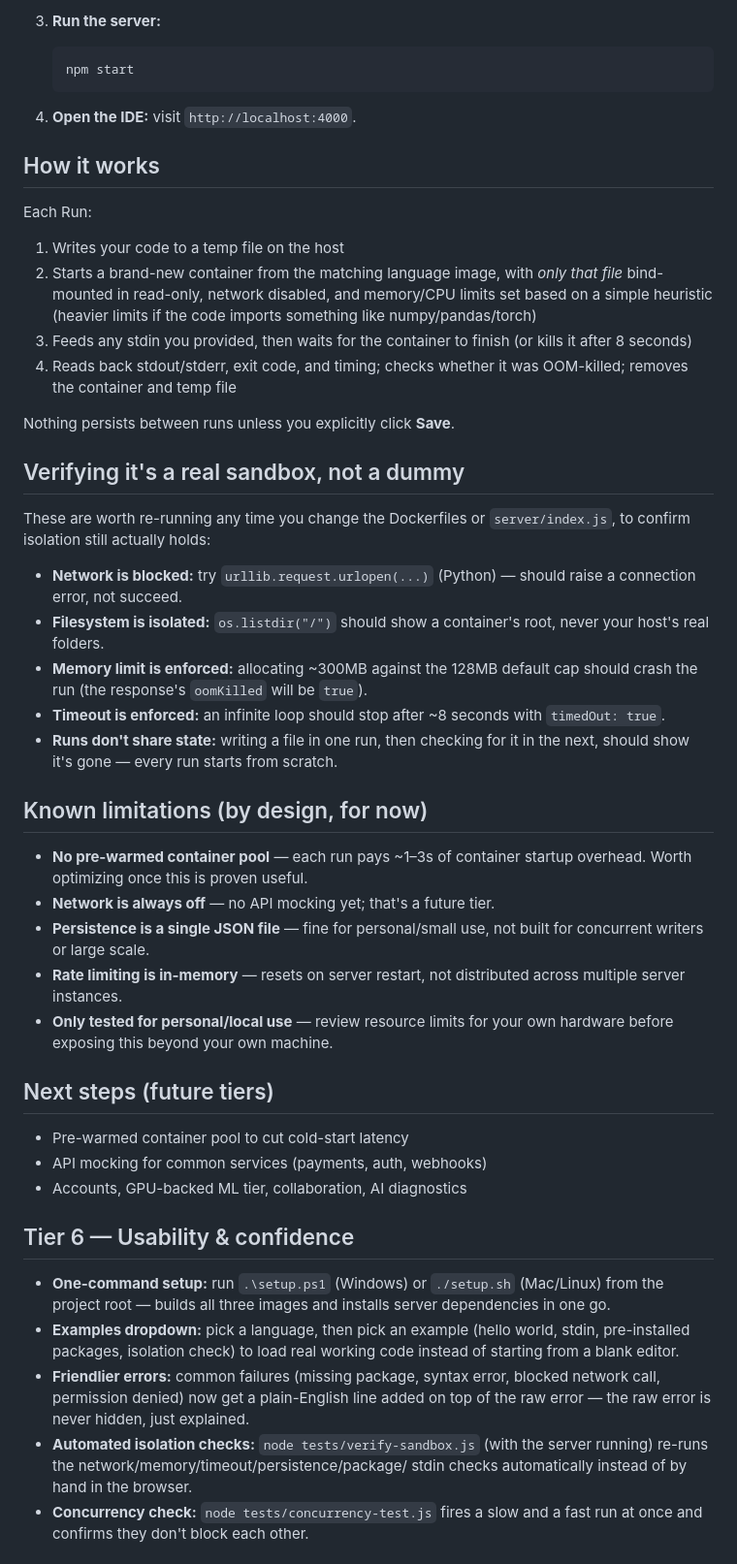
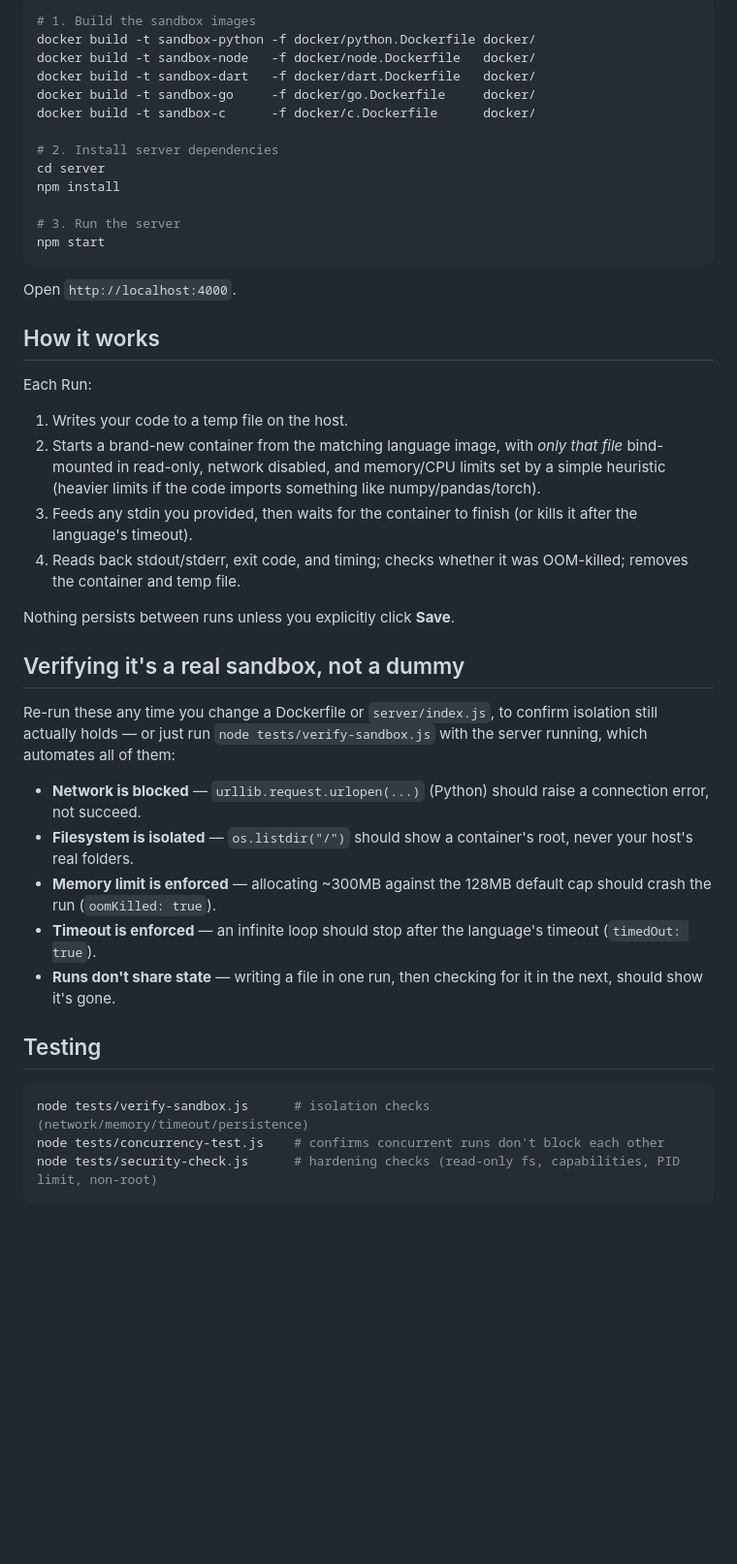
Before and after one commit to muhumuza684/snapcode, a Markdown page: README.md, the part around one of its changes. Shown at 97% size. GitHub-like rendering; blank space fills up the shorter version.

````diff
--- a/README.md
+++ b/README.md
@@ -46,76 +75,60 @@ Docker containers, with a minimal Monaco-based editor. Built by BrytMa Tech UG.
 
-3. **Run the server:**
+```bash
+# 1. Build the sandbox images
+docker build -t sandbox-python -f docker/python.Dockerfile docker/
+docker build -t sandbox-node   -f docker/node.Dockerfile   docker/
+docker build -t sandbox-dart   -f docker/dart.Dockerfile   docker/
+docker build -t sandbox-go     -f docker/go.Dockerfile     docker/
+docker build -t sandbox-c      -f docker/c.Dockerfile      docker/
 
-   ```bash
-   npm start
-   ```
+# 2. Install server dependencies
+cd server
+npm install
 
-4. **Open the IDE:** visit `http://localhost:4000`.
+# 3. Run the server
+npm start
+```
+
+Open `http://localhost:4000`.
 
 ## How it works
 
 Each Run:
-1. Writes your code to a temp file on the host
+1. Writes your code to a temp file on the host.
 2. Starts a brand-new container from the matching language image, with
    *only that file* bind-mounted in read-only, network disabled, and
-   memory/CPU limits set based on a simple heuristic (heavier limits if the
-   code imports something like numpy/pandas/torch)
+   memory/CPU limits set by a simple heuristic (heavier limits if the code
+   imports something like numpy/pandas/torch).
 3. Feeds any stdin you provided, then waits for the container to finish (or
-   kills it after 8 seconds)
+   kills it after the language's timeout).
 4. Reads back stdout/stderr, exit code, and timing; checks whether it was
-   OOM-killed; removes the container and temp file
+   OOM-killed; removes the container and temp file.
 
 Nothing persists between runs unless you explicitly click **Save**.
 
 ## Verifying it's a real sandbox, not a dummy
 
-These are worth re-running any time you change the Dockerfiles or
-`server/index.js`, to confirm isolation still actually holds:
+Re-run these any time you change a Dockerfile or `server/index.js`, to
+confirm isolation still actually holds — or just run
+`node tests/verify-sandbox.js` with the server running, which automates
+all of them:
 
-- **Network is blocked:** try `urllib.request.urlopen(...)` (Python) — should
+- **Network is blocked** — `urllib.request.urlopen(...)` (Python) should
   raise a connection error, not succeed.
-- **Filesystem is isolated:** `os.listdir("/")` should show a container's
+- **Filesystem is isolated** — `os.listdir("/")` should show a container's
   root, never your host's real folders.
-- **Memory limit is enforced:** allocating ~300MB against the 128MB default
-  cap should crash the run (the response's `oomKilled` will be `true`).
-- **Timeout is enforced:** an infinite loop should stop after ~8 seconds
-  with `timedOut: true`.
-- **Runs don't share state:** writing a file in one run, then checking for
-  it in the next, should show it's gone — every run starts from scratch.
+- **Memory limit is enforced** — allocating ~300MB against the 128MB
+  default cap should crash the run (`oomKilled: true`).
+- **Timeout is enforced** — an infinite loop should stop after the
+  language's timeout (`timedOut: true`).
+- **Runs don't share state** — writing a file in one run, then checking
+  for it in the next, should show it's gone.
 
-## Known limitations (by design, for now)
+## Testing
 
-- **No pre-warmed container pool** — each run pays ~1–3s of container
-  startup overhead. Worth optimizing once this is proven useful.
-- **Network is always off** — no API mocking yet; that's a future tier.
-- **Persistence is a single JSON file** — fine for personal/small use, not
-  built for concurrent writers or large scale.
-- **Rate limiting is in-memory** — resets on server restart, not distributed
-  across multiple server instances.
-- **Only tested for personal/local use** — review resource limits for your
-  own hardware before exposing this beyond your own machine.
+```bash
+node tests/verify-sandbox.js      # isolation checks (network/memory/timeout/persistence)
+node tests/concurrency-test.js    # confirms concurrent runs don't block each other
+node tests/security-check.js      # hardening checks (read-only fs, capabilities, PID limit, non-root)
+```
 
-## Next steps (future tiers)
-
-- Pre-warmed container pool to cut cold-start latency
-- API mocking for common services (payments, auth, webhooks)
-- Accounts, GPU-backed ML tier, collaboration, AI diagnostics
-
-## Tier 6 — Usability & confidence
-
-- **One-command setup:** run `.\setup.ps1` (Windows) or `./setup.sh`
-  (Mac/Linux) from the project root — builds all three images and installs
-  server dependencies in one go.
-- **Examples dropdown:** pick a language, then pick an example (hello world,
-  stdin, pre-installed packages, isolation check) to load real working code
-  instead of starting from a blank editor.
-- **Friendlier errors:** common failures (missing package, syntax error,
-  blocked network call, permission denied) now get a plain-English line
-  added on top of the raw error — the raw error is never hidden, just
-  explained.
-- **Automated isolation checks:** `node tests/verify-sandbox.js` (with the
-  server running) re-runs the network/memory/timeout/persistence/package/
-  stdin checks automatically instead of by hand in the browser.
-- **Concurrency check:** `node tests/concurrency-test.js` fires a slow and a
-  fast run at once and confirms they don't block each other.
-
````
Also changed, not shown: other parts of README.md (+101 -161 lines), DEPLOY.md (added, +218 -0 lines), assets/snapcode-banner.png (added).
